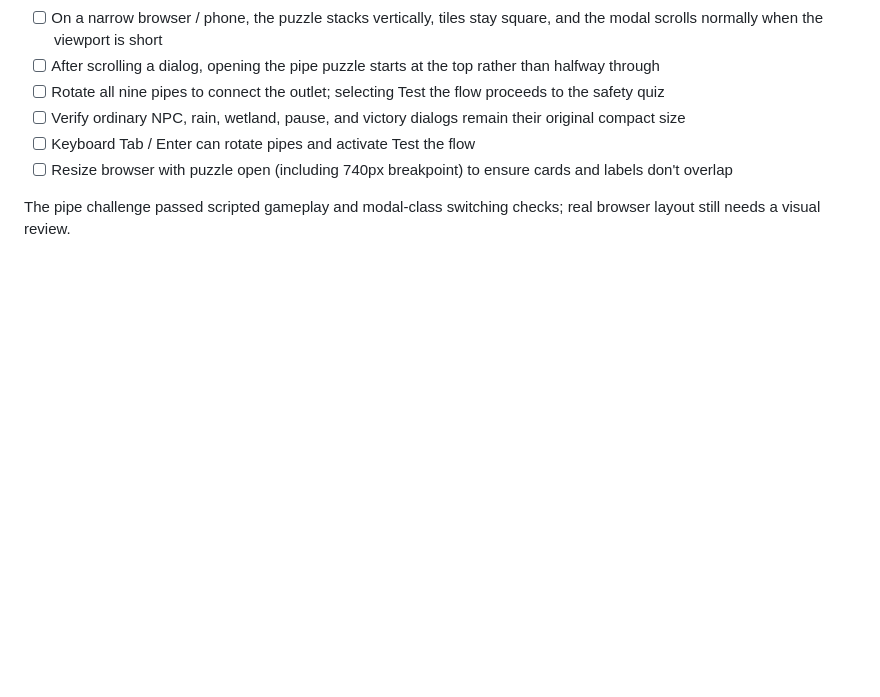
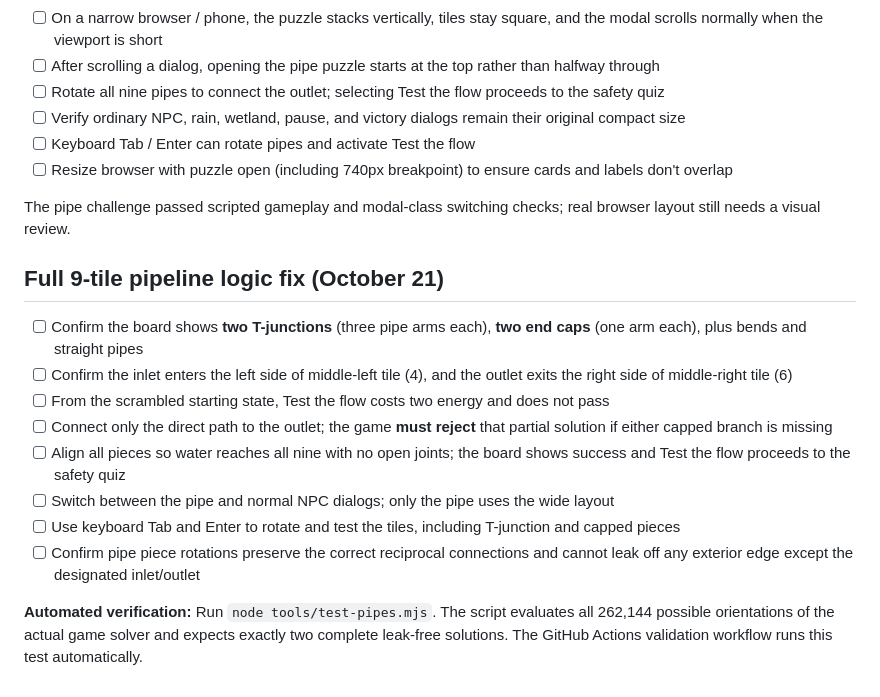
Before and after one commit to Hooda133/charity-water-thirst-trail, a Markdown page: TESTING.md, the part around the change. Drawn GitHub-style; blank space fills up the shorter version.

Commit message:
Add nine-pipe network test cases and leakage regression checklist

```diff
--- a/TESTING.md
+++ b/TESTING.md
@@ -169,3 +169,16 @@ These modifications passed JavaScript syntax and simulated 3D scene construction
 - [ ] Resize browser with puzzle open (including 740px breakpoint) to ensure cards and labels don't overlap
 
 The pipe challenge passed scripted gameplay and modal-class switching checks; real browser layout still needs a visual review.
+
+
+## Full 9-tile pipeline logic fix (October 21)
+- [ ] Confirm the board shows **two T-junctions** (three pipe arms each), **two end caps** (one arm each), plus bends and straight pipes
+- [ ] Confirm the inlet enters the left side of middle-left tile (4), and the outlet exits the right side of middle-right tile (6)
+- [ ] From the scrambled starting state, Test the flow costs two energy and does not pass
+- [ ] Connect only the direct path to the outlet; the game **must reject** that partial solution if either capped branch is missing
+- [ ] Align all pieces so water reaches all nine with no open joints; the board shows success and Test the flow proceeds to the safety quiz
+- [ ] Switch between the pipe and normal NPC dialogs; only the pipe uses the wide layout
+- [ ] Use keyboard Tab and Enter to rotate and test the tiles, including T-junction and capped pieces
+- [ ] Confirm pipe piece rotations preserve the correct reciprocal connections and cannot leak off any exterior edge except the designated inlet/outlet
+
+**Automated verification:** Run `node tools/test-pipes.mjs`. The script evaluates all 262,144 possible orientations of the actual game solver and expects exactly two complete leak-free solutions. The GitHub Actions validation workflow runs this test automatically.
```
